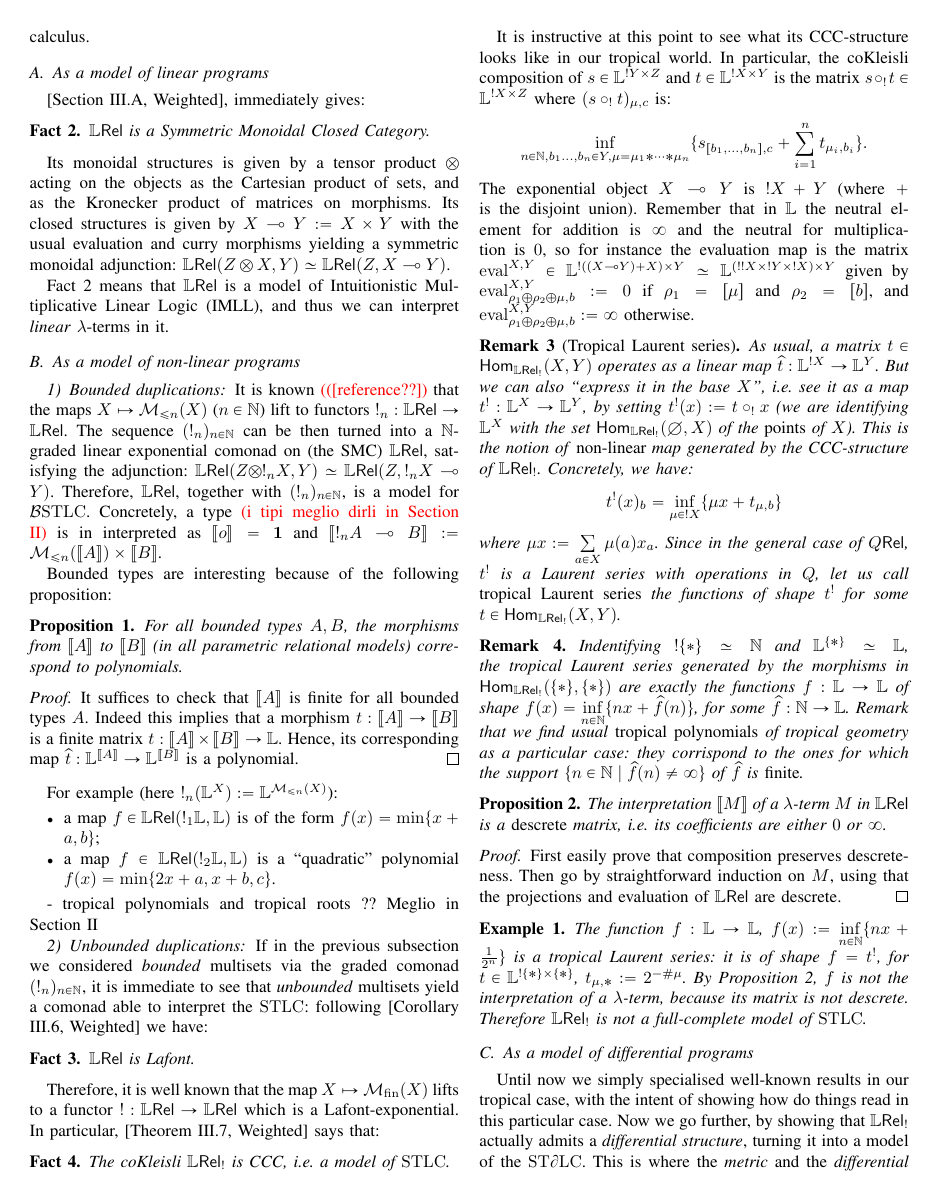
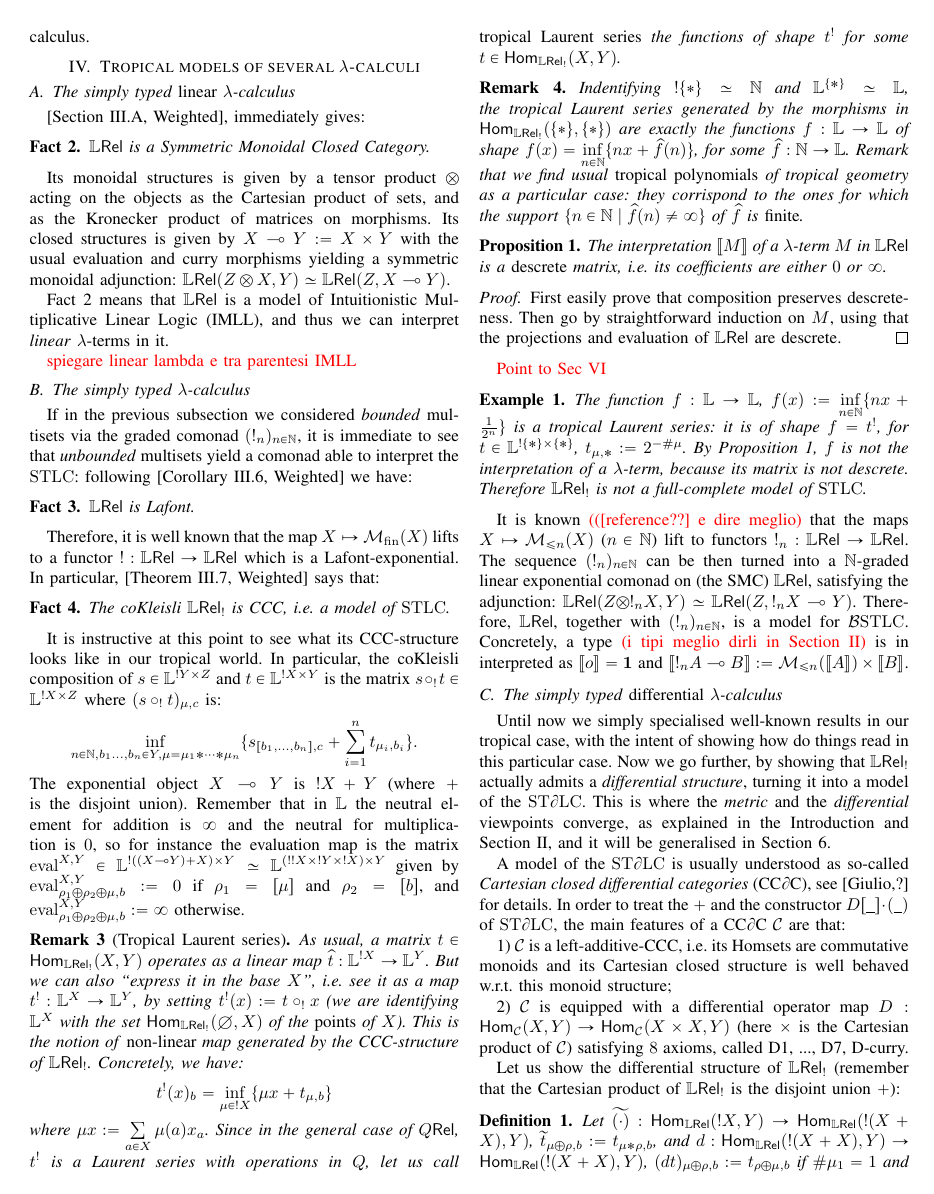
Before and after one commit to heighteight/tropical, a LaTeX paper (main.tex, which reads section3A.tex, section3B.tex): page 5 of 13. Compiled offline with pdfLaTeX; a missing font is replaced by an installed copy or a similar font; a LaTeX package or settings file that is missing is left out.

Commit message:
Proposal commit

```diff
--- a/main.tex
+++ b/main.tex
@@ -54,13 +56,17 @@ paolo.pistone@uniroma3.it}
 
 \input{section3intro}%
 
-\subsection{As a model of linear programs}
+%\subsection{As a model of the \emph{linear} $\STLC$}
+\section{Tropical models of several $\lam$-calculi}
+\subsection{The simply typed \emph{linear} $\lam$-calculus}
 \input{section3A}
 
-\subsection{As a model of non-linear programs}
+%\subsection{As a model of the $\STLC$}
+\subsection{The simply typed $\lam$-calculus}
 \input{section3B}%
 
-\subsection{As a model of differential programs}
+%\subsection{As a model of the $\STDLC$}
+\subsection{The simply typed \emph{differential} $\lam$-calculus}
 \input{section3C}%
 
 
--- a/section3A.tex
+++ b/section3A.tex
@@ -8,3 +8,5 @@ Its monoidal structures is given by a tensor product $\otimes$ acting on the obj
 Its closed structures is given by $X\multimap Y:=X\times Y$ with the usual evaluation and curry morphisms yielding a symmetric monoidal adjunction: $\LREL(Z\otimes X, Y) \simeq \LREL (Z, X\multimap Y)$.
 
 Fact~\ref{fact:LREL_SMCC} means that $\LREL$ is a model of Intuitionistic Multiplicative Linear Logic (IMLL), and thus we can interpret \emph{linear} $\lam$-terms in it.
+
+ {\color{red}spiegare linear lambda e tra parentesi IMLL}
--- a/section3B.tex
+++ b/section3B.tex
@@ -1,31 +1,4 @@
-\subsubsection{Bounded duplications}
-
-It is known {\color{red}(([reference??])} that the maps $X\mapsto \C M_{\leq n}(X)$ ($n\in\BB N$) lift to functors $!_n:\LREL\to\LREL$.
-The sequence $(!_n)_{n\in\N}$ can be then turned into a $\N$-graded linear exponential comonad on (the SMC) $\LREL$, satisfying the adjunction:
-$\LREL(Z\otimes !_{n}X,Y) \simeq \LREL(Z, !_{n}X\multimap Y)$.
-Therefore, $\LREL$, together with $(!_n)_{n\in\N}$, is a model for $\BSTLC$.
-Concretely, a type %$A::= o \mid !_{n}A \multimap A$
-{\color{red}(i tipi meglio dirli in Section II)} is in interpreted as $\model o=\B 1$ and
-$\model{!_{n}A\multimap B}:= \C M_{\leq n}(\model A) \times \model B$.
-
-Bounded types are interesting because of the following proposition:
-\begin{proposition}
-For all bounded types $A,B$, the morphisms from $\model A$ to $\model B$ (in all parametric relational models) correspond to polynomials.
-\end{proposition}
-\begin{proof}
-It suffices to check that $\model A$ is finite for all bounded types $A$. Indeed this implies that a morphism $t:\model A\to \model B$ is a finite matrix $t: \model A \times \model B \to \Lawv$.
-Hence, its corresponding map $\widehat t:\Lawv^{\model A} \to \Lawv^{\model B}$ is a polynomial.
-\end{proof}
-
-For example (here $!_{n}(\Lawv^{X}):= \Lawv^{\C M_{\leq n}(X)}$):
-\begin{itemize}
-\item a map $f\in \LREL( !_{1}\Lawv, \Lawv)$ is of the form $f(x)=\min \{x+a,b\}$;
-\item a map $f\in \LREL(!_{2}\Lawv, \Lawv)$ is a ``quadratic'' polynomial $f(x)=\min\{2x+a, x+b, c\}$.
-\end{itemize}
-
-- tropical polynomials and tropical roots ?? Meglio in Section II
-
-\subsubsection{Unbounded duplications}
+%\subsubsection{Unbounded duplications}
 
 If in the previous subsection we considered \emph{bounded} multisets via the graded comonad $(!_n)_{n\in\N}$, it is immediate to see that \emph{unbounded} multisets yield a comonad able to interpret the $\STLC$:
 following [Corollary III.6, Weighted] we have:
@@ -72,7 +45,31 @@ Remark that we find usual \emph{tropical polynomials} of tropical geometry as a
  Then go by straightforward induction on $M$, using that the projections and evaluation of  $\LREL$ are descrete.
 \end{proof}
 
+{\color{red} Point to Sec VI}
+
 \begin{example}\label{ex:famous_ex}
  The function $f:\Lawv\to\Lawv$, $f(x):=\inf\limits_{n\in\N}\set{nx+\frac{1}{2^n}}$ is a tropical Laurent series: it is of shape $f=t^!$, for $t\in\Lawv^{!\set{*}\times\set{*}}$, $t_{\mu,*}:=2^{-\# \mu}$.
 By Proposition~\ref{prop:descrete}, $f$ is not the interpretation of a $\lam$-term, because its matrix is not descrete. Therefore $\LREL_!$ is not a full-complete model of $\STLC$.
 \end{example}
+
+It is known {\color{red}(([reference??] e dire meglio)} that the maps $X\mapsto \C M_{\leq n}(X)$ ($n\in\BB N$) lift to functors $!_n:\LREL\to\LREL$.
+The sequence $(!_n)_{n\in\N}$ can be then turned into a $\N$-graded linear exponential comonad on (the SMC) $\LREL$, satisfying the adjunction:
+$\LREL(Z\otimes !_{n}X,Y) \simeq \LREL(Z, !_{n}X\multimap Y)$.
+Therefore, $\LREL$, together with $(!_n)_{n\in\N}$, is a model for $\BSTLC$.
+Concretely, a type %$A::= o \mid !_{n}A \multimap A$
+{\color{red}(i tipi meglio dirli in Section II)} is in interpreted as $\model o=\B 1$ and
+$\model{!_{n}A\multimap B}:= \C M_{\leq n}(\model A) \times \model B$.
+
+%Bounded types are interesting because of the following proposition:
+%\begin{proposition}
+%For all bounded types $A,B$, the morphisms from $\model A$ to $\model B$ (in all parametric relational models) correspond to polynomials.
+%\end{proposition}
+%\begin{proof}
+%It suffices to check that $\model A$ is finite for all bounded types $A$. Indeed this implies that a morphism $t:\model A\to \model B$ is a finite matrix $t: \model A \times \model B \to \Lawv$.Hence, its corresponding map $\widehat t:\Lawv^{\model A} \to \Lawv^{\model B}$ is a polynomial.
+%\end{proof}
+
+%For example (here $!_{n}(\Lawv^{X}):= \Lawv^{\C M_{\leq n}(X)}$):
+%\begin{itemize}
+%\item a map $f\in \LREL( !_{1}\Lawv, \Lawv)$ is of the form $f(x)=\min \{x+a,b\}$;
+%\item a map $f\in \LREL(!_{2}\Lawv, \Lawv)$ is a ``quadratic'' polynomial $f(x)=\min\{2x+a, x+b, c\}$.
+%\end{itemize}
```
Also changed, not shown: section2.tex (+4 -1 lines), main.tex (4 more changed lines).
